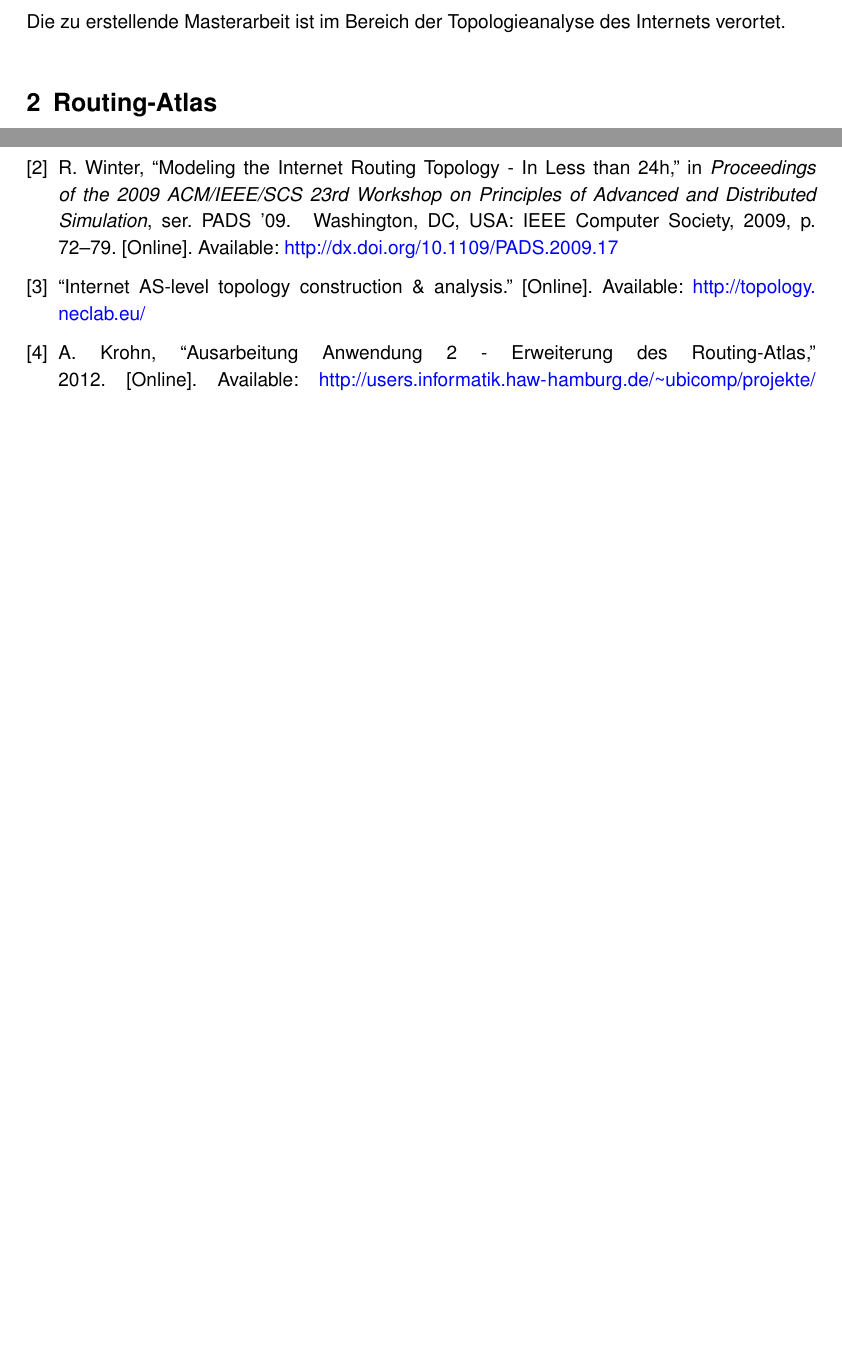
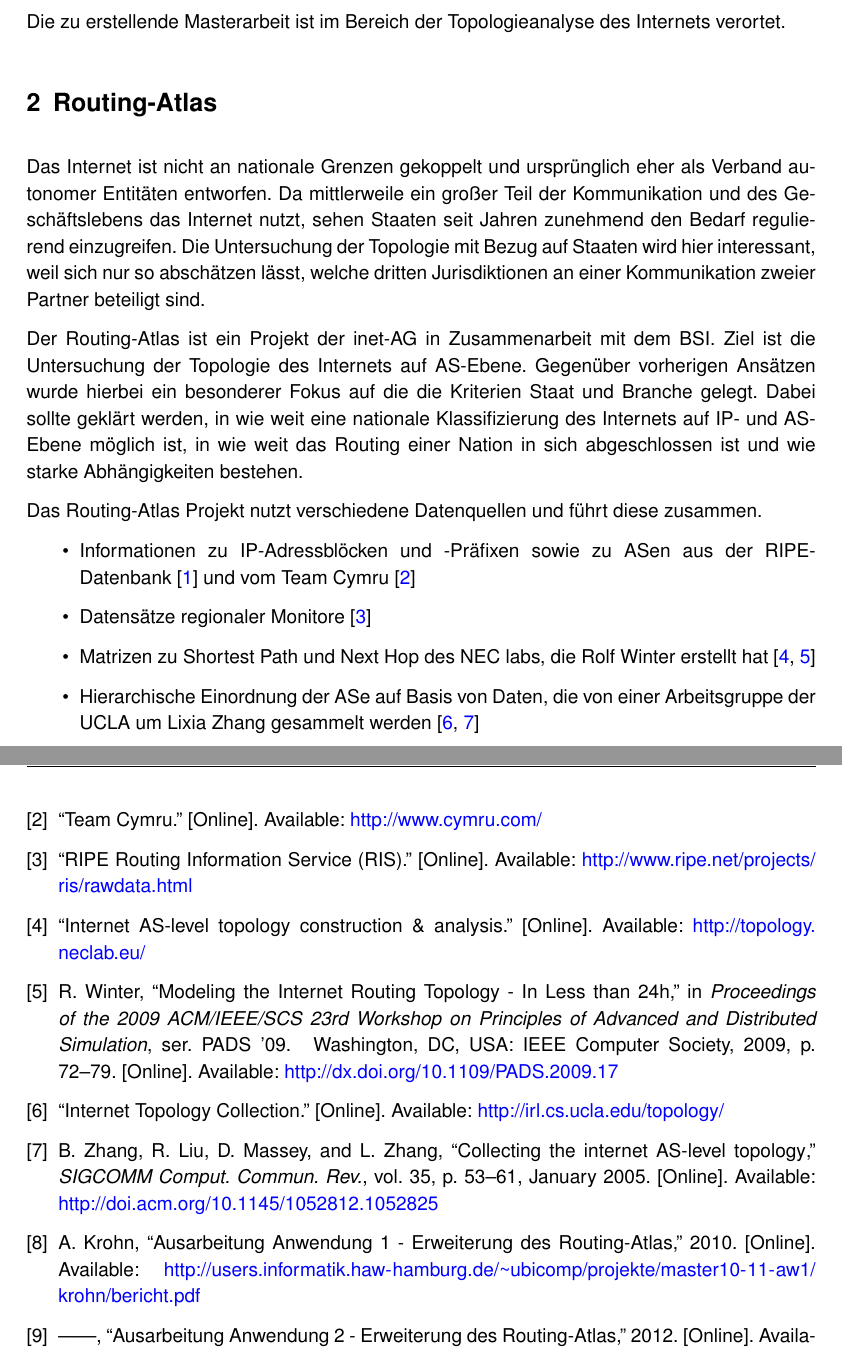
Before and after one commit to hamburger1984/seminar, a LaTeX document (ausarbeitung/ausarbeitung.tex, which reads ausarbeitung/kapitel/routingatlas.tex, ausarbeitung/literatur/literatur2.bib): two parts of pages 3 and 4 of 4 before the commit and two parts of pages 3 and 5 of 5 after it, joined at a grey line, cut so that both start at the same text, the shorter picture padded with empty space. Compiled offline with pdfLaTeX; an older LaTeX class or package is replaced by its successor.

Commit message:
extended 'Routing-Atlas'

```diff
--- a/ausarbeitung/kapitel/routingatlas.tex
+++ b/ausarbeitung/kapitel/routingatlas.tex
@@ -1 +1,18 @@
 \section{Routing-Atlas}\label{sec:routingatlas}
+
+Das Internet ist nicht an nationale Grenzen gekoppelt und ursprünglich eher als Verband autonomer Entitäten entworfen.
+Da mittlerweile ein großer Teil der Kommunikation und des Geschäftslebens das Internet nutzt, sehen Staaten seit Jahren zunehmend den Bedarf regulierend einzugreifen.
+Die Untersuchung der Topologie mit Bezug auf Staaten wird hier interessant, weil sich nur so abschätzen lässt, welche dritten Jurisdiktionen an einer Kommunikation zweier Partner beteiligt sind.
+
+Der Routing-Atlas ist ein Projekt der inet-AG in Zusammenarbeit mit dem BSI.
+Ziel ist die Untersuchung der Topologie des Internets auf AS-Ebene.
+Gegenüber vorherigen Ansätzen wurde hierbei ein besonderer Fokus auf die die Kriterien Staat und Branche gelegt.
+Dabei sollte geklärt werden, in wie weit eine nationale Klassifizierung des Internets auf IP- und AS-Ebene möglich ist, in wie weit das Routing einer Nation in sich abgeschlossen ist und wie starke Abhängigkeiten bestehen.
+
+Das Routing-Atlas Projekt nutzt verschiedene Datenquellen und führt diese zusammen.
+\begin{itemize}
+  \item Informationen zu IP-Adressblöcken und -Präfixen sowie zu ASen aus der RIPE-Datenbank~\cite{ripe-db} und vom Team Cymru~\cite{cymru}
+  \item Datensätze regionaler Monitore~\cite{ripe-ris}
+  \item Matrizen zu Shortest Path und Next Hop des NEC labs, die Rolf Winter erstellt hat~\cite{neclab-topology, Winter:2009:MIR:1577959.1577976}
+  \item Hierarchische Einordnung der ASe auf Basis von Daten, die von einer Arbeitsgruppe der UCLA um Lixia Zhang gesammelt werden~\cite{ucla-topology, Zhang:2005:CIA:1052812.1052825}
+\end{itemize}
--- a/ausarbeitung/literatur/literatur2.bib
+++ b/ausarbeitung/literatur/literatur2.bib
@@ -31,3 +31,20 @@
   year = {2009},
 }
 
+@article{Zhang:2005:CIA:1052812.1052825,
+  acmid = {1052825},
+  address = {New York, NY, USA},
+  author = {Beichuan Zhang and Raymond Liu and Daniel Massey and Lixia Zhang},
+  doi = {10.1145/1052812.1052825},
+  issn = {0146-4833},
+  issue = {1},
+  journal = {SIGCOMM Comput. Commun. Rev.},
+  localfile = {pdf/p53-zhang.pdf},
+  month = {January},
+  numpages = {9},
+  pages = {53–61},
+  publisher = {ACM},
+  title = {{Collecting the internet AS-level topology}},
+  url = {http://doi.acm.org/10.1145/1052812.1052825},
+  volume = {35},
+  year = {2005}
@@ -37,0 +64,13 @@
+  title={{RIPE Routing Information Service (RIS)}},
+  url = "http://www.ripe.net/projects/ris/rawdata.html",
+}
+
+@misc{cymru,
+  title = {{Team Cymru}},
+  url = "http://www.cymru.com/",
+}
+
+@misc{ucla-topology,
+  title = {{Internet Topology Collection}},
+  url = "http://irl.cs.ucla.edu/topology/",
+}
```
Also changed, not shown: ausarbeitung/kapitel/vorarbeiten.tex (+1 -1 lines), Makefile, ausarbeitung/literatur/literatur2.bib (9 more changed lines).
